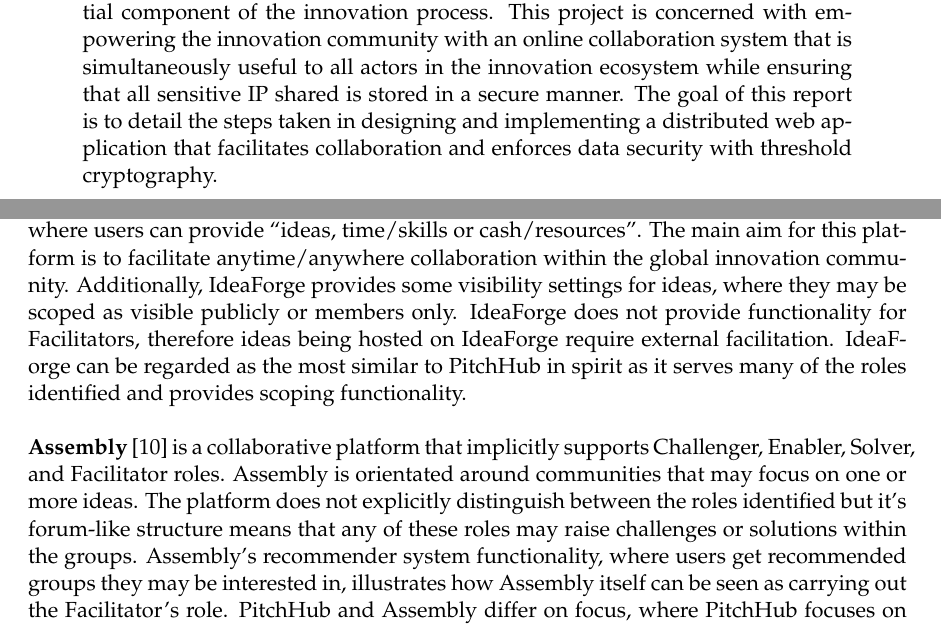
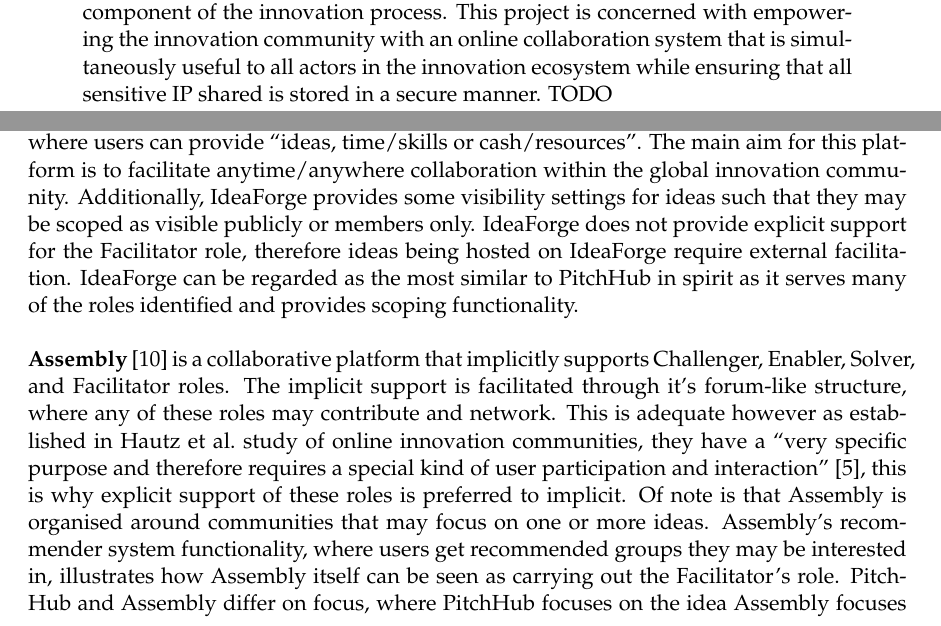
Before and after one commit to mrwinton/ENGR489_Report, a LaTeX thesis (proj_report_outline.tex, which reads 2_background.tex): two parts of pages 1 and 11 of 30, joined at a grey line, cut so that both start at the same text. Compiled offline with pdfLaTeX.

Commit message:
Proof reading background section.

```diff
--- a/2_background.tex
+++ b/2_background.tex
@@ -34,11 +34,11 @@
 \\
 \newline
 \textbf{IdeaForge} \cite{ideaForge:online}
-is a collaborative innovation platform that supports the Challenger, Enabler and Solver roles. In it's own parlance IdeaForge is described as a three-sided marketplace where users can provide ``ideas, time/skills or cash/resources". The main aim for this platform is to facilitate anytime/anywhere collaboration within the global innovation community. Additionally, IdeaForge provides some visibility settings for ideas, where they may be scoped as visible publicly or members only. IdeaForge does not provide functionality for Facilitators, therefore ideas being hosted on IdeaForge require external facilitation. IdeaForge can be regarded as the most similar to PitchHub in spirit as it serves many of the roles identified and provides scoping functionality.
+is a collaborative innovation platform that supports the Challenger, Enabler and Solver roles. In it's own parlance IdeaForge is described as a three-sided marketplace where users can provide ``ideas, time/skills or cash/resources". The main aim for this platform is to facilitate anytime/anywhere collaboration within the global innovation community. Additionally, IdeaForge provides some visibility settings for ideas such that they may be scoped as visible publicly or members only. IdeaForge does not provide explicit support for the Facilitator role, therefore ideas being hosted on IdeaForge require external facilitation. IdeaForge can be regarded as the most similar to PitchHub in spirit as it serves many of the roles identified and provides scoping functionality.
 \\
 \newline
 \textbf{Assembly} \cite{assembly:online}
-is a collaborative platform that implicitly supports Challenger, Enabler, Solver, and Facilitator roles. Assembly is orientated around communities that may focus on one or more ideas. The platform does not explicitly distinguish between the roles identified but it's forum-like structure means that any of these roles may raise challenges or solutions within the groups. Assembly's recommender system functionality, where users get recommended groups they may be interested in, illustrates how Assembly itself can be seen as carrying out the Facilitator's role. PitchHub and Assembly differ on focus, where PitchHub focuses on the idea Assembly focuses on the community, this structure while applicable to the innovation space is less directed towards the immediate fulfillment of ideas and more for general collaboration.
+is a collaborative platform that implicitly supports Challenger, Enabler, Solver, and Facilitator roles. The implicit support is facilitated through it's forum-like structure, where any of these roles may contribute and network. This is adequate however as established in \citeauthor{hautz2010establish} study of online innovation communities, they have a ``very specific purpose and therefore requires a special kind of user participation and interaction'' \cite{hautz2010establish}, this is why explicit support of these roles is preferred to implicit. Of note is that Assembly is organised around communities that may focus on one or more ideas. Assembly's recommender system functionality, where users get recommended groups they may be interested in, illustrates how Assembly itself can be seen as carrying out the Facilitator's role. PitchHub and Assembly differ on focus, where PitchHub focuses on the idea Assembly focuses on the community, this structure while applicable to the innovation space is less directed towards the immediate fulfillment of ideas and more for general collaboration.
 \\
 \newline
 \textbf{AngelList} \cite{Angel:online} and \textbf{Enterprise Angels} \cite{enterpriseAngles:online} are examples of online platforms for investors, a subset of of Enablers, looking to fund businesses. Crowd funding and microequity platforms such as \textbf{Kickstarter} \cite{Kicks6:online}, \textbf{Indiegogo} \cite{Indie3:online} and \textbf{PledgeMe} \cite{Pledge:online} are becoming increasingly viable sources of funding. These platforms are primarily for Challenger/Solvers looking to seed their innovations, and Enablers looking to get return on their investment. An interesting phenomenon of these platforms is the social ``hype" that is sometimes garnered around many of the products/services launched on these platforms. While the solicitation of funds is not a primary goal of PitchHub the inherent socialness of these funding platforms is directly comparable.
--- a/proj_report_outline.tex
+++ b/proj_report_outline.tex
@@ -73,7 +73,7 @@
 
 \begin{abstract}
 
-The ability to connect innovative ideas to people and resources is an essential component of the innovation process. This project is concerned with empowering the innovation community with an online collaboration system that is simultaneously useful to all actors in the innovation ecosystem while ensuring that all sensitive IP shared is stored in a secure manner. The goal of this report is to detail the steps taken in designing and implementing a distributed web application that facilitates collaboration and enforces data security with threshold cryptography.
+The ability to connect innovative ideas to people and resources is an essential component of the innovation process. This project is concerned with empowering the innovation community with an online collaboration system that is simultaneously useful to all actors in the innovation ecosystem while ensuring that all sensitive IP shared is stored in a secure manner. TODO
 
 \end{abstract}
 
```
Also changed, not shown: proj_report_outline.pdf, 2_background.tex (10 more changed lines).
